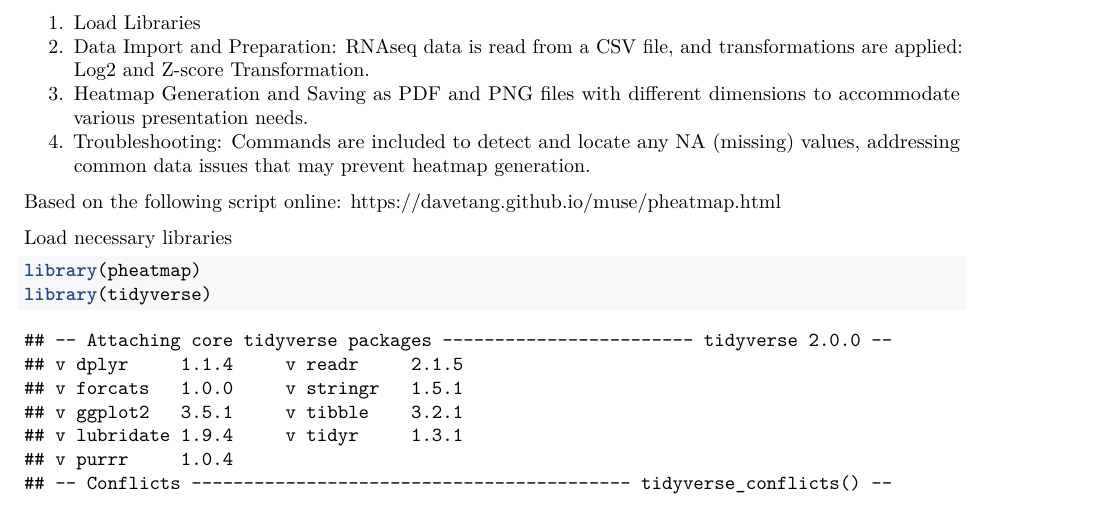
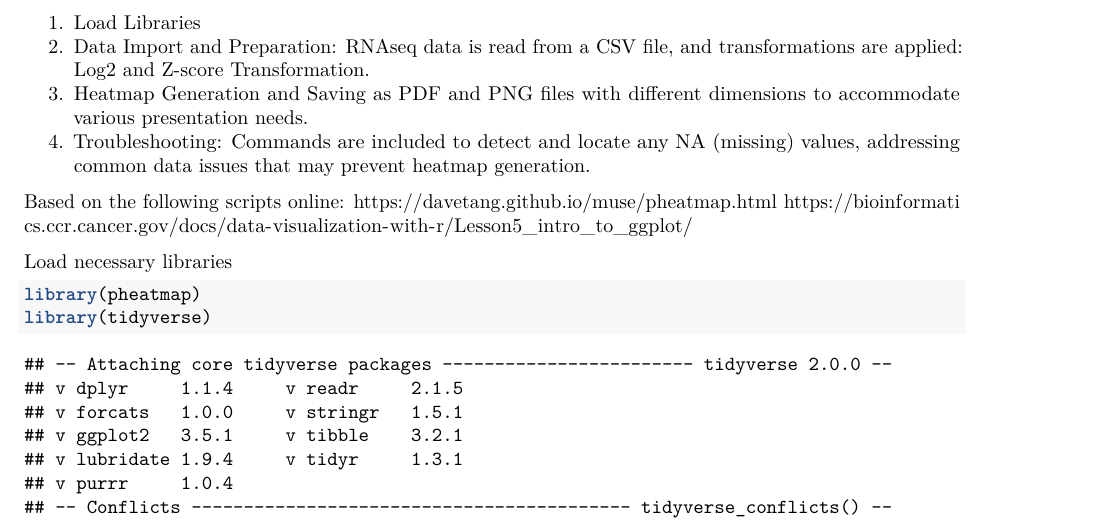
Before and after one commit to jeffreina/Reina-et-al-LHPP-BC-2024, an R Markdown document (RNAseq Analysis/Heatmap RNAseq.Rmd): part of page 1 of 2, cut so that both start at the same text. Rendered offline with R 4.5, knitr and Pandoc, then LaTeX, with nearby package versions; some code elsewhere in the file could not run offline.

Commit message:
Update Heatmap RNAseq.Rmd

````diff
--- a/RNAseq Analysis/Heatmap RNAseq.Rmd
+++ b/RNAseq Analysis/Heatmap RNAseq.Rmd
@@ -10,8 +10,9 @@ This script generates heatmaps from RNA sequencing (RNAseq) data, applying sever
 3. Heatmap Generation and Saving as PDF and PNG files with different dimensions to accommodate various presentation needs.
 4. Troubleshooting: Commands are included to detect and locate any NA (missing) values, addressing common data issues that may prevent heatmap generation.
 
-Based on the following script online:
+Based on the following scripts online:
 https://davetang.github.io/muse/pheatmap.html
+https://bioinformatics.ccr.cancer.gov/docs/data-visualization-with-r/Lesson5_intro_to_ggplot/
 
 Load necessary libraries
 ```{r}
````
